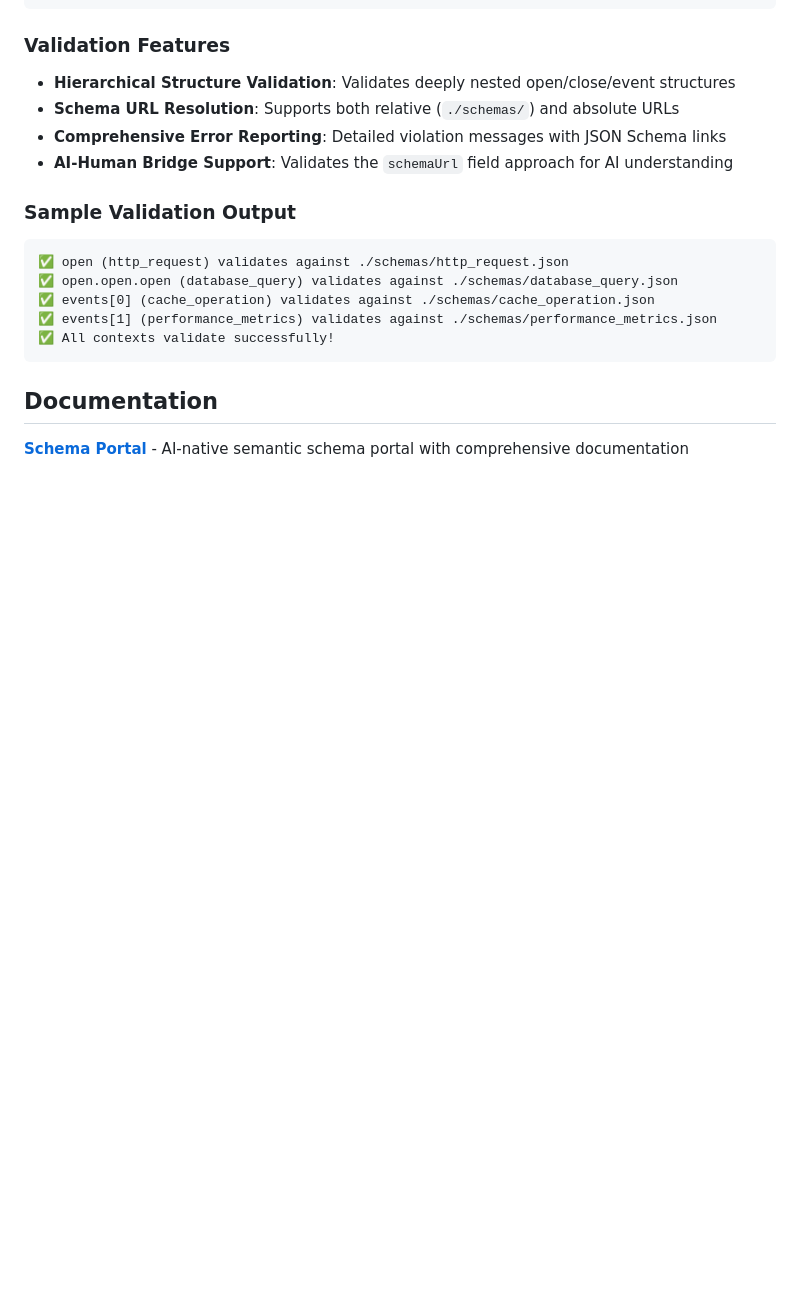
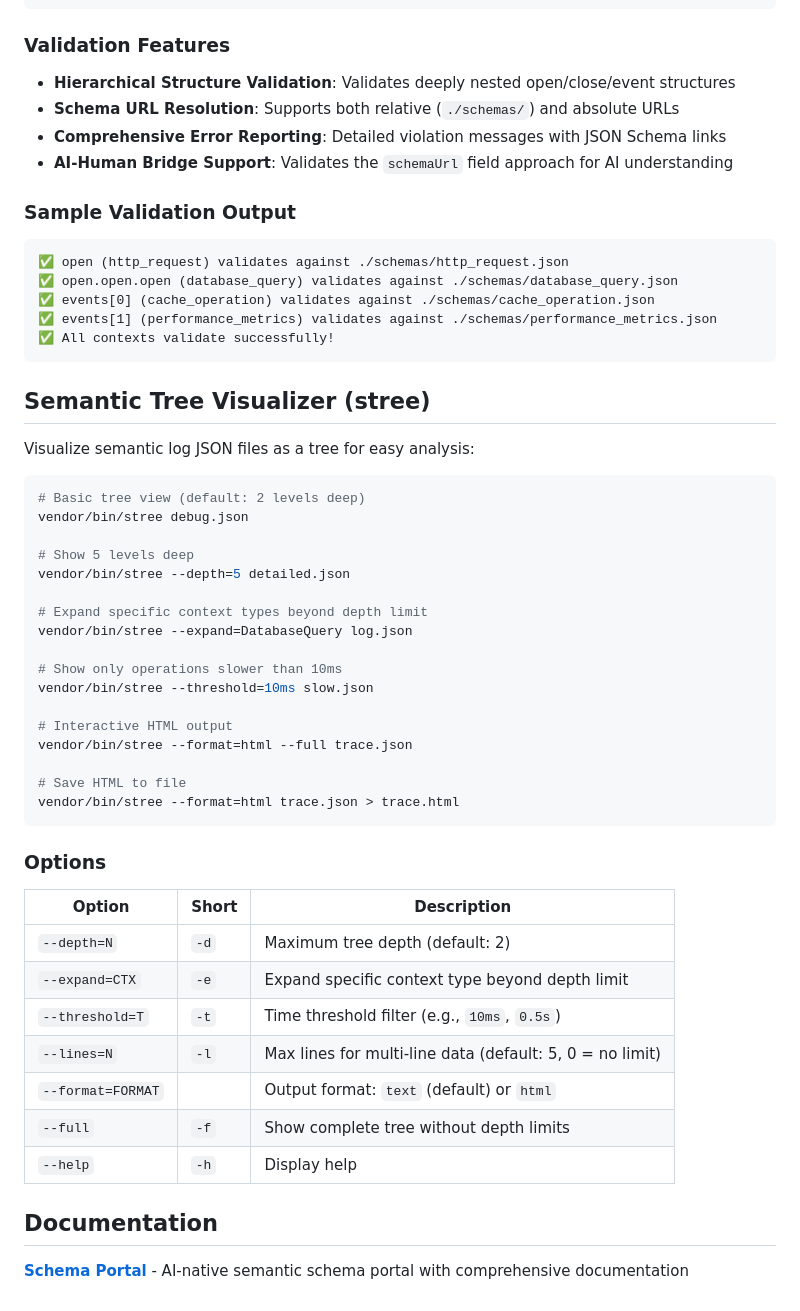
Before and after one commit to koriym/Koriym.SemanticLogger, a Markdown page: README.md, the part around the change. GitHub-like rendering; blank space fills up the shorter version.

Commit message:
Add stree command documentation to README

````diff
--- a/README.md
+++ b/README.md
@@ -320,6 +320,42 @@ try {
 ✅ All contexts validate successfully!
 ```
 
+## Semantic Tree Visualizer (stree)
+
+Visualize semantic log JSON files as a tree for easy analysis:
+
+```bash
+# Basic tree view (default: 2 levels deep)
+vendor/bin/stree debug.json
+
+# Show 5 levels deep
+vendor/bin/stree --depth=5 detailed.json
+
+# Expand specific context types beyond depth limit
+vendor/bin/stree --expand=DatabaseQuery log.json
+
+# Show only operations slower than 10ms
+vendor/bin/stree --threshold=10ms slow.json
+
+# Interactive HTML output
+vendor/bin/stree --format=html --full trace.json
+
+# Save HTML to file
+vendor/bin/stree --format=html trace.json > trace.html
+```
+
+### Options
+
+| Option | Short | Description |
+|--------|-------|-------------|
+| `--depth=N` | `-d` | Maximum tree depth (default: 2) |
+| `--expand=CTX` | `-e` | Expand specific context type beyond depth limit |
+| `--threshold=T` | `-t` | Time threshold filter (e.g., `10ms`, `0.5s`) |
+| `--lines=N` | `-l` | Max lines for multi-line data (default: 5, 0 = no limit) |
+| `--format=FORMAT` | | Output format: `text` (default) or `html` |
+| `--full` | `-f` | Show complete tree without depth limits |
+| `--help` | `-h` | Display help |
+
 ## Documentation
 
 **[Schema Portal](https://koriym.github.io/Koriym.SemanticLogger/)** - AI-native semantic schema portal with comprehensive documentation
````
